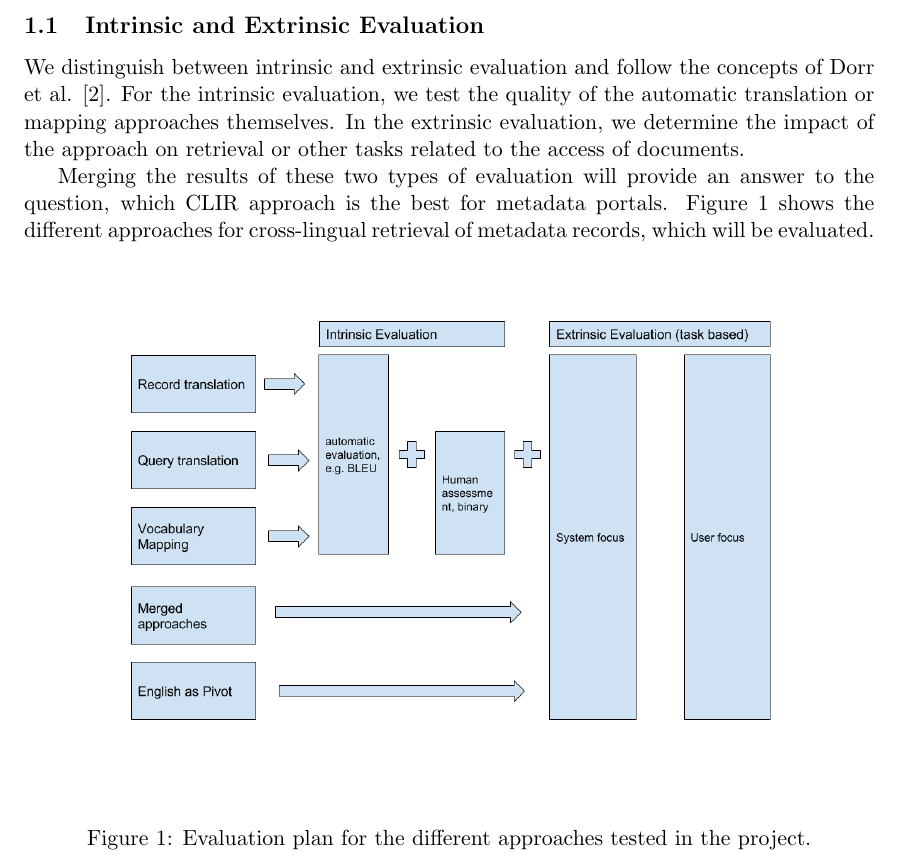
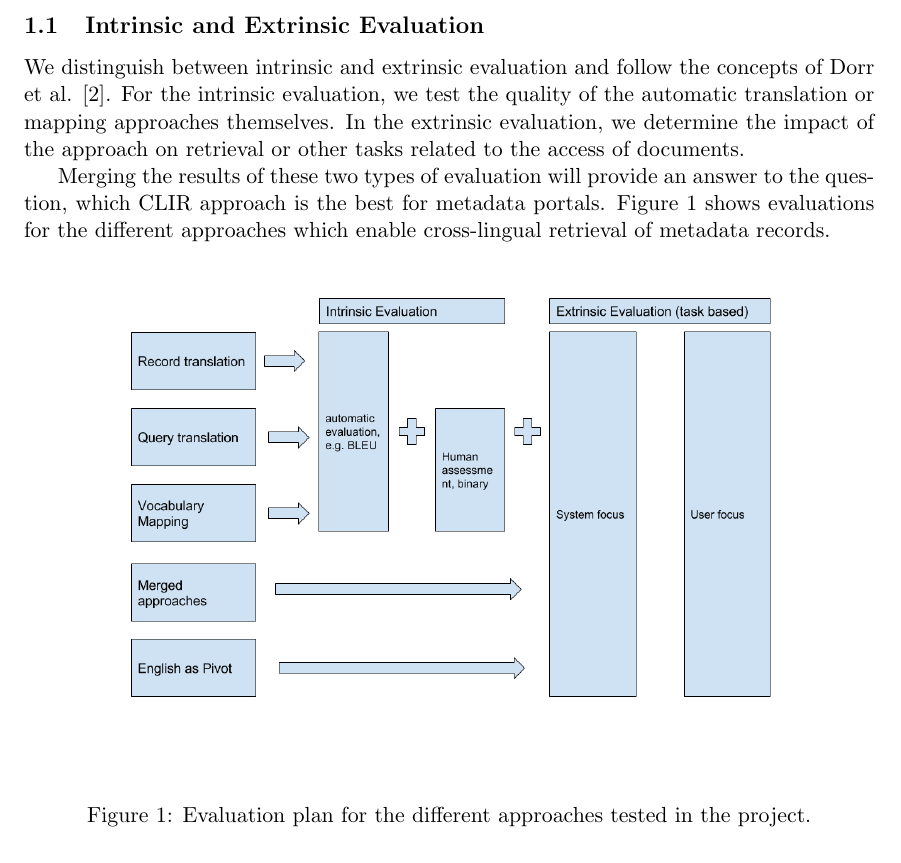
Before and after one commit to clubs-project/documentation, a LaTeX paper (year1/evaluation-plan/main.tex): part of page 3 of 11, cut so that both start at the same text. Compiled offline with pdfLaTeX.

Commit message:
fixed description of figure 1

```diff
--- a/year1/evaluation-plan/main.tex
+++ b/year1/evaluation-plan/main.tex
@@ -71,7 +71,7 @@ The goal of the project is to determine which of the following approaches is bes
 \subsection{Intrinsic and Extrinsic Evaluation}
 We distinguish between intrinsic and extrinsic evaluation and follow the concepts of Dorr et al. \cite{dorr_machine_2011}. For the intrinsic evaluation, we test the quality of the automatic translation or mapping approaches themselves. In the extrinsic evaluation, we determine the impact of the approach on retrieval or other tasks related to the access of documents.
 
-Merging the results of these two types of evaluation will provide an answer to the question, which CLIR approach is the best for metadata portals. Figure \ref{fig1} shows the different approaches for cross-lingual retrieval of metadata records, which will be evaluated.
+Merging the results of these two types of evaluation will provide an answer to the question, which CLIR approach is the best for metadata portals. Figure \ref{fig1} shows evaluations for the different approaches which enable cross-lingual retrieval of metadata records.
 \begin{figure}[h]
 	\centering
   \includegraphics[width=0.8\textwidth]{./img/overview_evaluation.png}
```
